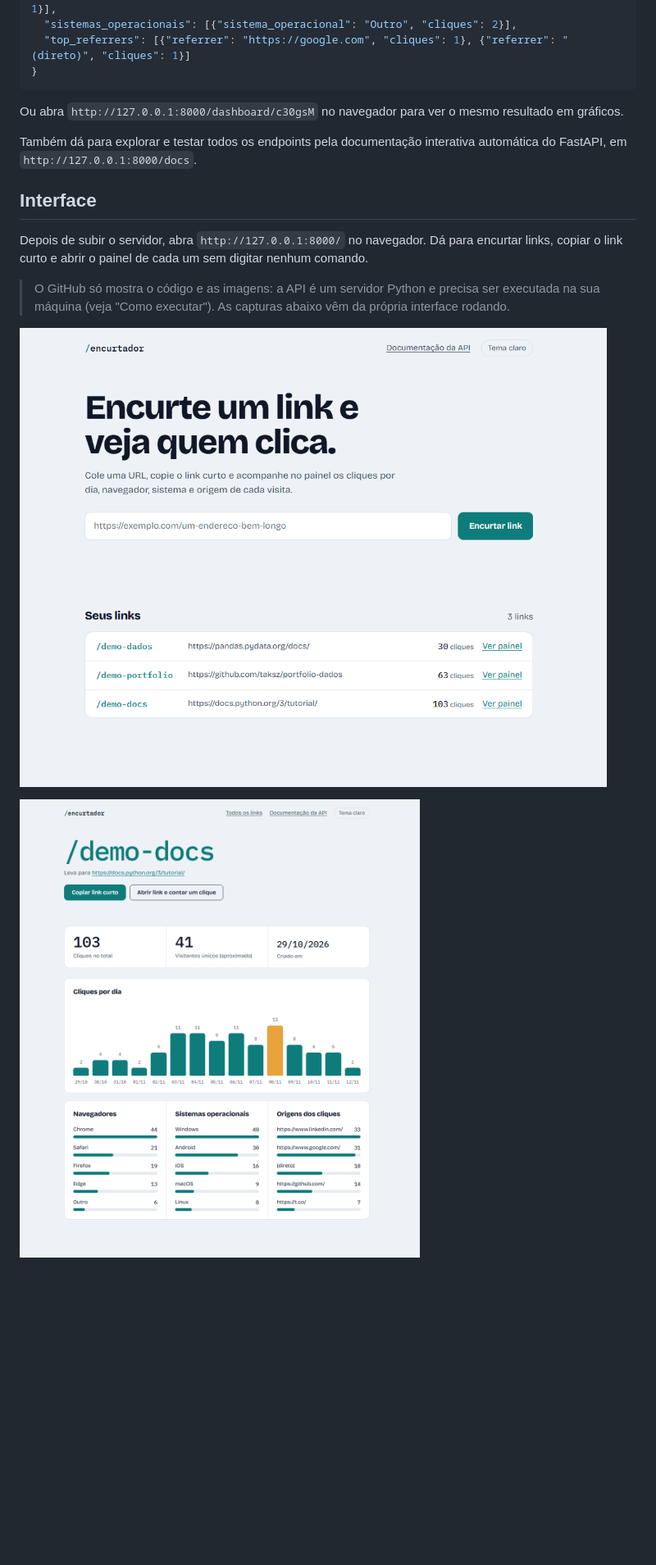
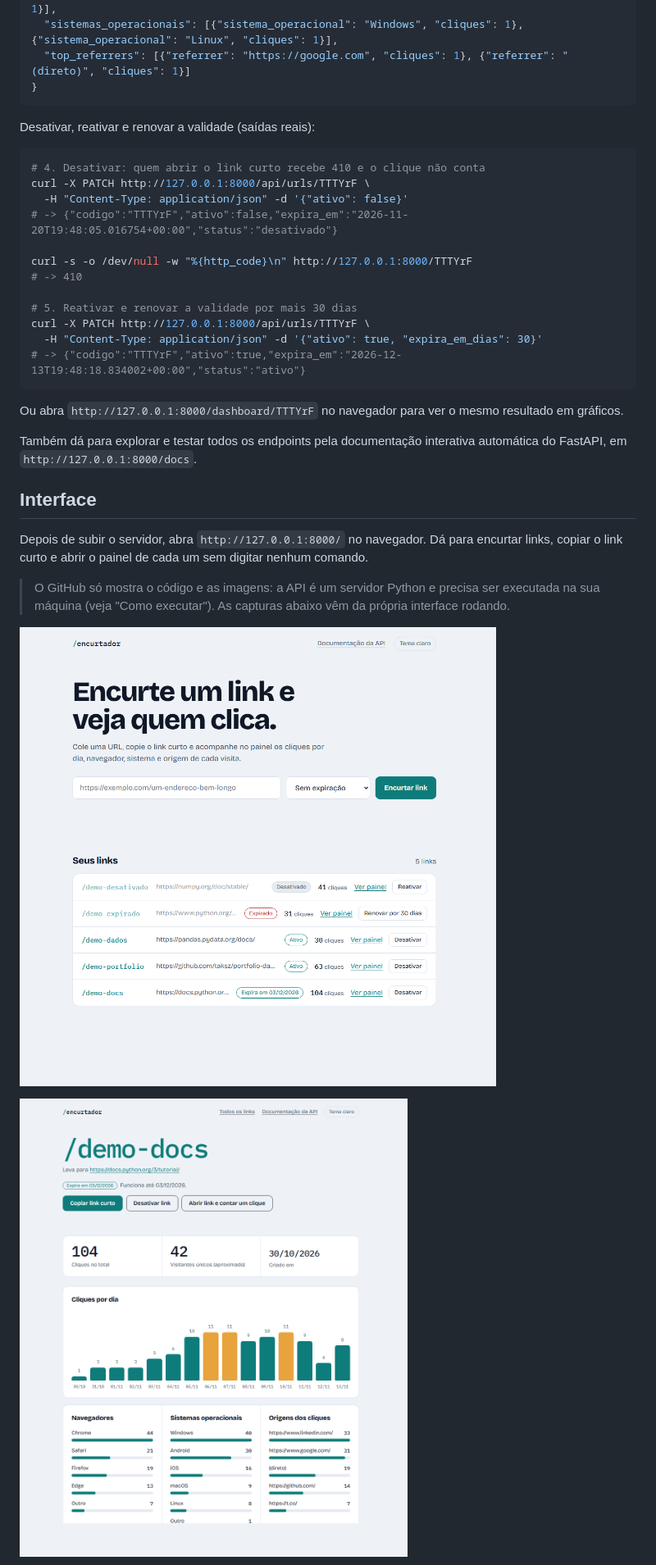
Before and after one commit to taksz/portfolio-dados, a Markdown page: encurtador-url/README.md, the part around one of its changes. Shown at 82% size. GitHub-like rendering; pictures changed too: encurtador-url/imgs/pagina-inicial.png, encurtador-url/imgs/painel.png; blank space fills up the shorter version.

````diff
--- a/encurtador-url/README.md
+++ b/encurtador-url/README.md
@@ -76,10 +82,27 @@ Saída real do passo 3, após 2 cliques (um vindo de `google.com`, outro direto,
   "navegadores": [{"navegador": "Firefox", "cliques": 1}, {"navegador": "Chrome", "cliques": 1}],
-  "sistemas_operacionais": [{"sistema_operacional": "Outro", "cliques": 2}],
+  "sistemas_operacionais": [{"sistema_operacional": "Windows", "cliques": 1}, {"sistema_operacional": "Linux", "cliques": 1}],
   "top_referrers": [{"referrer": "https://google.com", "cliques": 1}, {"referrer": "(direto)", "cliques": 1}]
 }
 ```
 
-Ou abra `http://127.0.0.1:8000/dashboard/c30gsM` no navegador para ver o mesmo resultado em gráficos.
+Desativar, reativar e renovar a validade (saídas reais):
+
+```bash
+# 4. Desativar: quem abrir o link curto recebe 410 e o clique não conta
+curl -X PATCH http://127.0.0.1:8000/api/urls/TTTYrF \
+  -H "Content-Type: application/json" -d '{"ativo": false}'
+# -> {"codigo":"TTTYrF","ativo":false,"expira_em":"2026-11-20T19:48:05.016754+00:00","status":"desativado"}
+
+curl -s -o /dev/null -w "%{http_code}\n" http://127.0.0.1:8000/TTTYrF
+# -> 410
+
+# 5. Reativar e renovar a validade por mais 30 dias
+curl -X PATCH http://127.0.0.1:8000/api/urls/TTTYrF \
+  -H "Content-Type: application/json" -d '{"ativo": true, "expira_em_dias": 30}'
+# -> {"codigo":"TTTYrF","ativo":true,"expira_em":"2026-12-13T19:48:18.834002+00:00","status":"ativo"}
+```
+
+Ou abra `http://127.0.0.1:8000/dashboard/TTTYrF` no navegador para ver o mesmo resultado em gráficos.
 
 Também dá para explorar e testar todos os endpoints pela documentação interativa automática do FastAPI, em `http://127.0.0.1:8000/docs`.
 
````
Also changed, not shown: other parts of encurtador-url/README.md (+55 -15 lines), README.md (+2 -1 lines), encurtador-url/imgs/animacao-encurtar.gif, encurtador-url/imgs/link-expirado.png (added), encurtador-url/imgs/painel-escuro.png, 12 other files.
